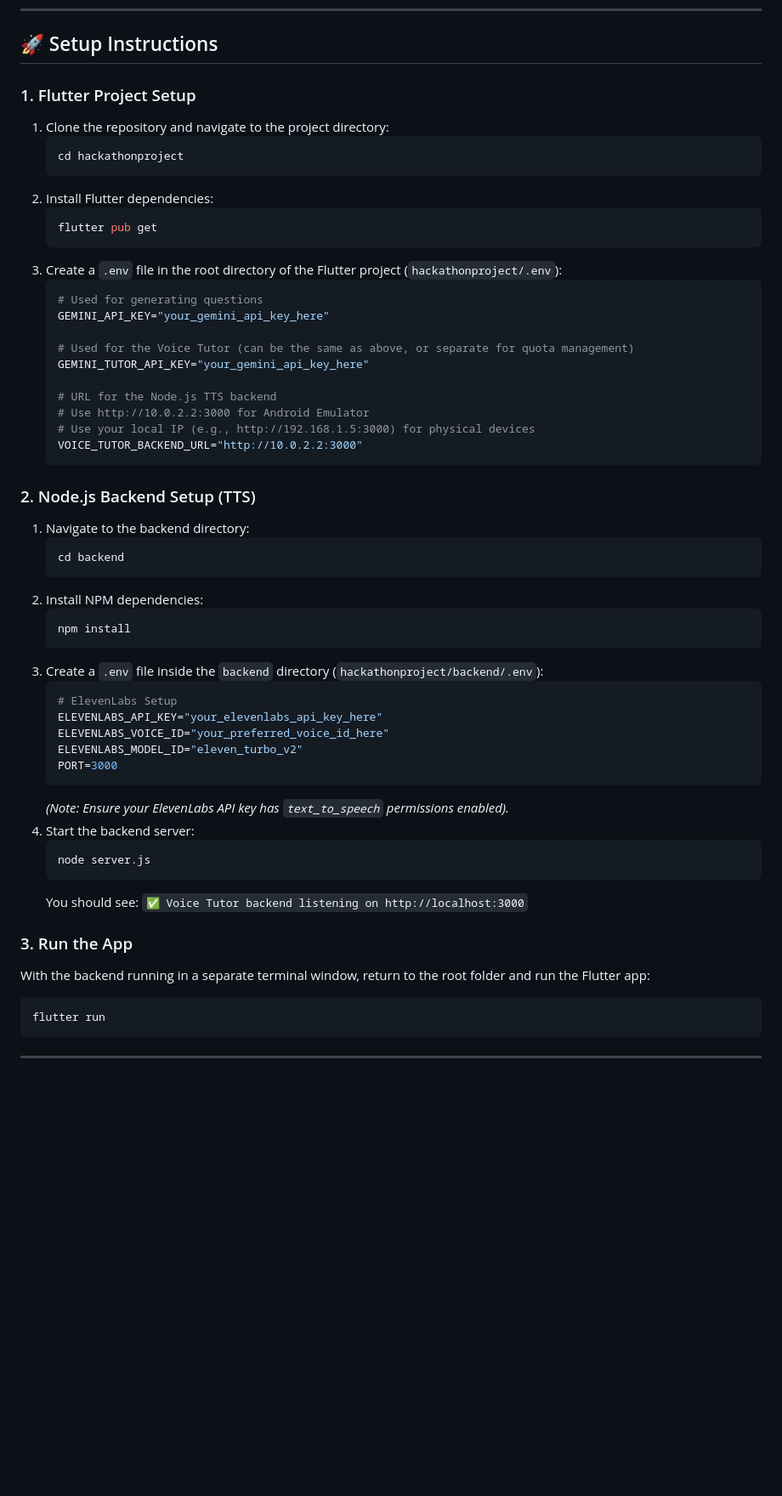
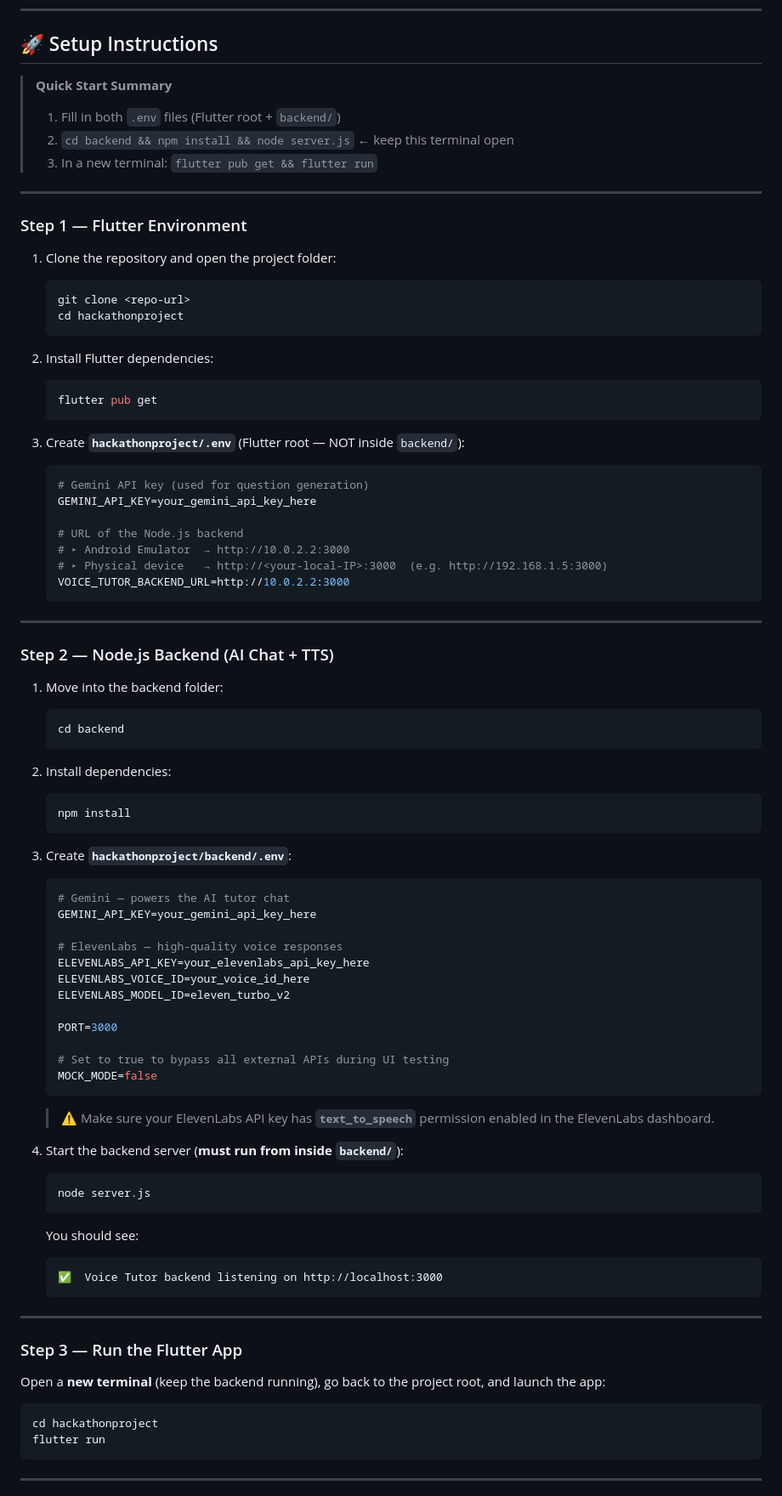
Before and after one commit to ChewZuYenn/Hackathon-Project, a Markdown page: README.md, the part around the change. Shown at 85% size. Drawn GitHub-style; blank space fills up the shorter version.

Commit message:
updated readme file, setup instruction

````diff
--- a/README.md
+++ b/README.md
@@ -132,56 +132,84 @@ Before you begin, ensure you have the following installed:
 
 ## 🚀 Setup Instructions
 
-### 1. Flutter Project Setup
-1. Clone the repository and navigate to the project directory:
+> **Quick Start Summary**
+> 1. Fill in both `.env` files (Flutter root + `backend/`)
+> 2. `cd backend && npm install && node server.js` ← keep this terminal open
+> 3. In a new terminal: `flutter pub get && flutter run`
+
+---
+
+### Step 1 — Flutter Environment
+
+1. Clone the repository and open the project folder:
    ```bash
+   git clone <repo-url>
    cd hackathonproject
    ```
+
 2. Install Flutter dependencies:
    ```bash
    flutter pub get
    ```
-3. Create a `.env` file in the root directory of the Flutter project (`hackathonproject/.env`):
+
+3. Create **`hackathonproject/.env`** (Flutter root — NOT inside `backend/`):
    ```env
-   # Used for generating questions
-   GEMINI_API_KEY="your_gemini_api_key_here"
+   # Gemini API key (used for question generation)
+   GEMINI_API_KEY=your_gemini_api_key_here
 
-   # Used for the Voice Tutor (can be the same as above, or separate for quota management)
-   GEMINI_TUTOR_API_KEY="your_gemini_api_key_here"
-
-   # URL for the Node.js TTS backend
-   # Use http://10.0.2.2:3000 for Android Emulator
-   # Use your local IP (e.g., http://192.168.1.5:3000) for physical devices
-   VOICE_TUTOR_BACKEND_URL="http://10.0.2.2:3000"
+   # URL of the Node.js backend
+   # ▸ Android Emulator  → http://10.0.2.2:3000
+   # ▸ Physical device   → http://<your-local-IP>:3000  (e.g. http://192.168.1.5:3000)
+   VOICE_TUTOR_BACKEND_URL=http://10.0.2.2:3000
    ```
 
-### 2. Node.js Backend Setup (TTS)
-1. Navigate to the backend directory:
+---
+
+### Step 2 — Node.js Backend (AI Chat + TTS)
+
+1. Move into the backend folder:
    ```bash
    cd backend
    ```
-2. Install NPM dependencies:
+
+2. Install dependencies:
    ```bash
    npm install
    ```
-3. Create a `.env` file inside the `backend` directory (`hackathonproject/backend/.env`):
+
+3. Create **`hackathonproject/backend/.env`**:
    ```env
-   # ElevenLabs Setup
-   ELEVENLABS_API_KEY="your_elevenlabs_api_key_here"
-   ELEVENLABS_VOICE_ID="your_preferred_voice_id_here"
-   ELEVENLABS_MODEL_ID="eleven_turbo_v2"
+   # Gemini — powers the AI tutor chat
+   GEMINI_API_KEY=your_gemini_api_key_here
+
+   # ElevenLabs — high-quality voice responses
+   ELEVENLABS_API_KEY=your_elevenlabs_api_key_here
+   ELEVENLABS_VOICE_ID=your_voice_id_here
+   ELEVENLABS_MODEL_ID=eleven_turbo_v2
+
    PORT=3000
+
+   # Set to true to bypass all external APIs during UI testing
+   MOCK_MODE=false
    ```
-   *(Note: Ensure your ElevenLabs API key has `text_to_speech` permissions enabled).*
-4. Start the backend server:
+   > ⚠️ Make sure your ElevenLabs API key has **`text_to_speech`** permission enabled in the ElevenLabs dashboard.
+
+4. Start the backend server (**must run from inside `backend/`**):
    ```bash
    node server.js
    ```
-   You should see: `✅ Voice Tutor backend listening on http://localhost:3000`
+   You should see:
+   ```
+   ✅  Voice Tutor backend listening on http://localhost:3000
+   ```
 
-### 3. Run the App
-With the backend running in a separate terminal window, return to the root folder and run the Flutter app:
+---
+
+### Step 3 — Run the Flutter App
+
+Open a **new terminal** (keep the backend running), go back to the project root, and launch the app:
 ```bash
+cd hackathonproject
 flutter run
 ```
 
````
